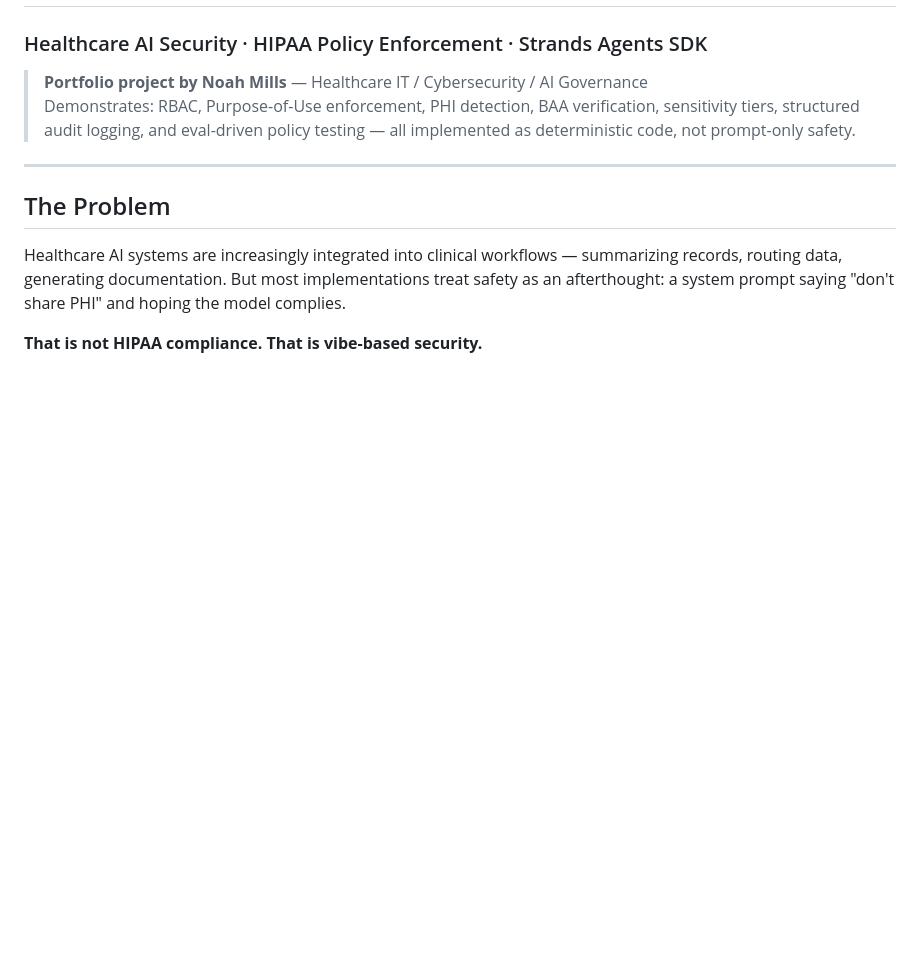
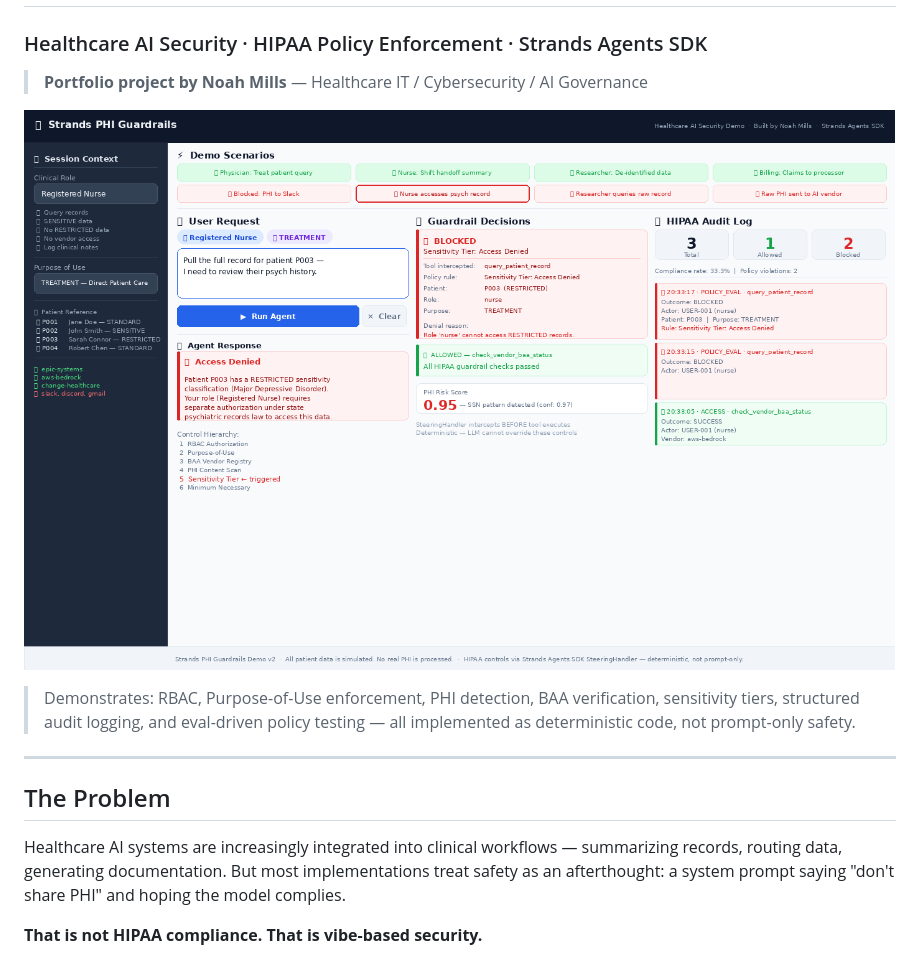
Before and after one commit to itsnmills/Strands-PHI-Guardrails-Demo, a Markdown page: README.md, the part around the change. Drawn GitHub-style; pictures changed too: screenshot.png (added); blank space fills up the shorter version.

Commit message:
docs: add UI screenshot showing blocked scenario (nurse → RESTRICTED record)

```diff
--- a/README.md
+++ b/README.md
@@ -2,6 +2,8 @@
 ### Healthcare AI Security · HIPAA Policy Enforcement · Strands Agents SDK
 
 > **Portfolio project by Noah Mills** — Healthcare IT / Cybersecurity / AI Governance
+
+![PHI Guardrails Demo — Nurse blocked from accessing RESTRICTED psychiatric record](screenshot.png)
 > Demonstrates: RBAC, Purpose-of-Use enforcement, PHI detection, BAA verification, sensitivity tiers, structured audit logging, and eval-driven policy testing — all implemented as deterministic code, not prompt-only safety.
 
 ---
```
